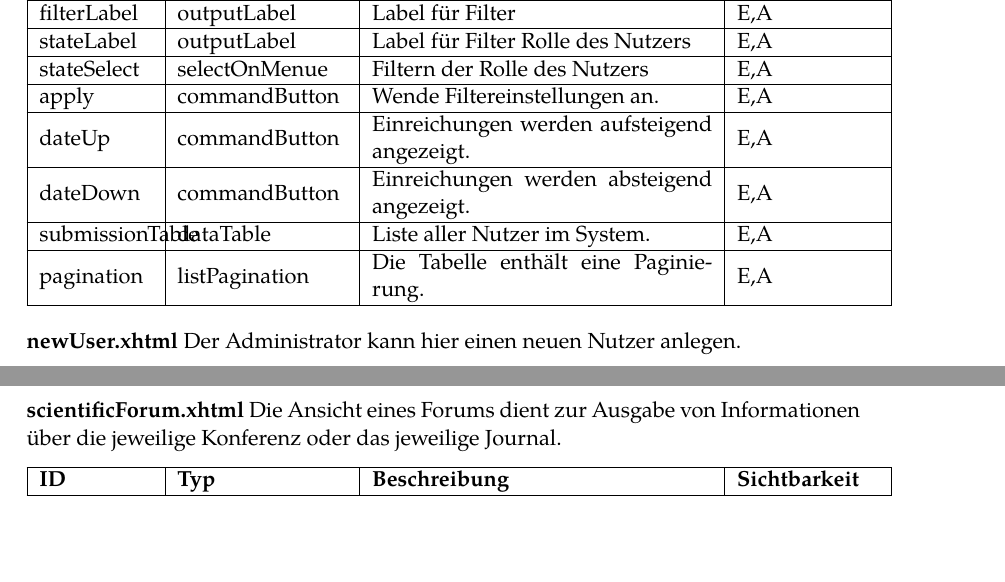
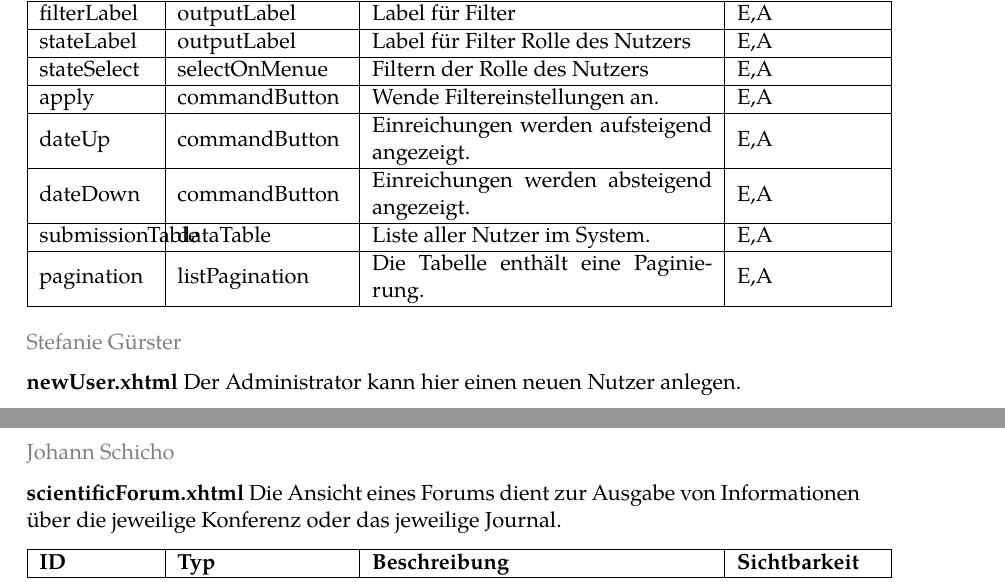
Before and after one commit to guersterst/LasEs, a LaTeX document (docs/Entwurf/Main.tex, which reads docs/Entwurf/Facelets.tex): two parts of pages 10 and 14 of 14, joined at a grey line, cut so that both start at the same text, the shorter picture padded with empty space. Compiled offline with XeLaTeX.

Commit message:
add local authors

```diff
--- a/docs/Entwurf/Facelets.tex
+++ b/docs/Entwurf/Facelets.tex
@@ -401,6 +403,8 @@ In diesem Fenster wird der Administrator angewiesen, die Änderung mit seinem Pa
 \end{samepage}
 
 \begin{samepage}
+	\localauthor{Stefanie Gürster}\nopagebreak
+
     \textbf{newUser.xhtml} Der Administrator kann hier einen neuen Nutzer anlegen.
     \nopagebreak
 
@@ -563,6 +567,8 @@ In diesem Fenster wird der Administrator angewiesen, die Änderung mit seinem Pa
 \end{samepage}
 
 \begin{samepage}
+	\localauthor{Johann Schicho}\nopagebreak
+
     \textbf{scientificForum.xhtml} Die Ansicht eines Forums dient zur Ausgabe von Informationen über die jeweilige Konferenz oder das jeweilige Journal.
     \nopagebreak
 
```
Also changed, not shown: docs/Entwurf/Facelets.tex (2 more changed lines).
